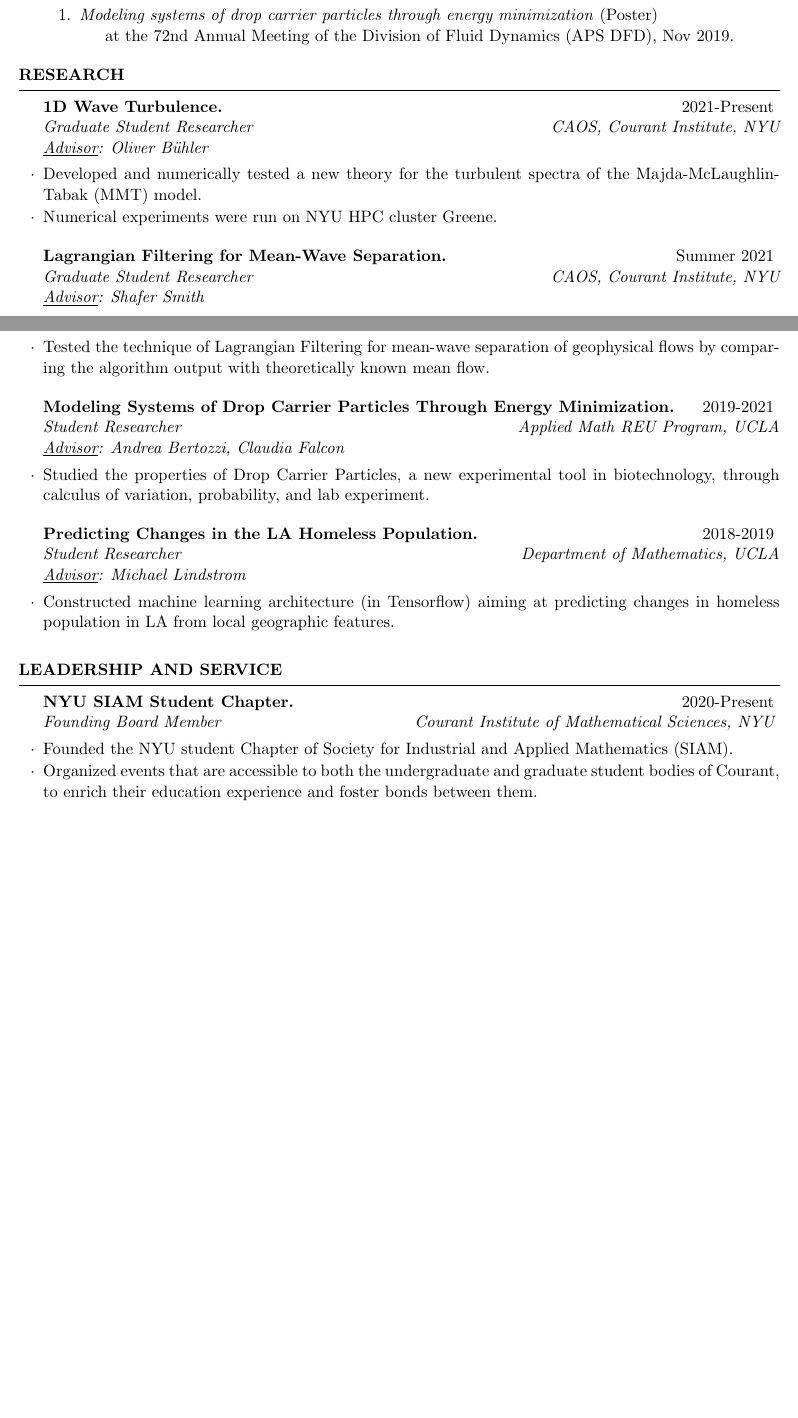
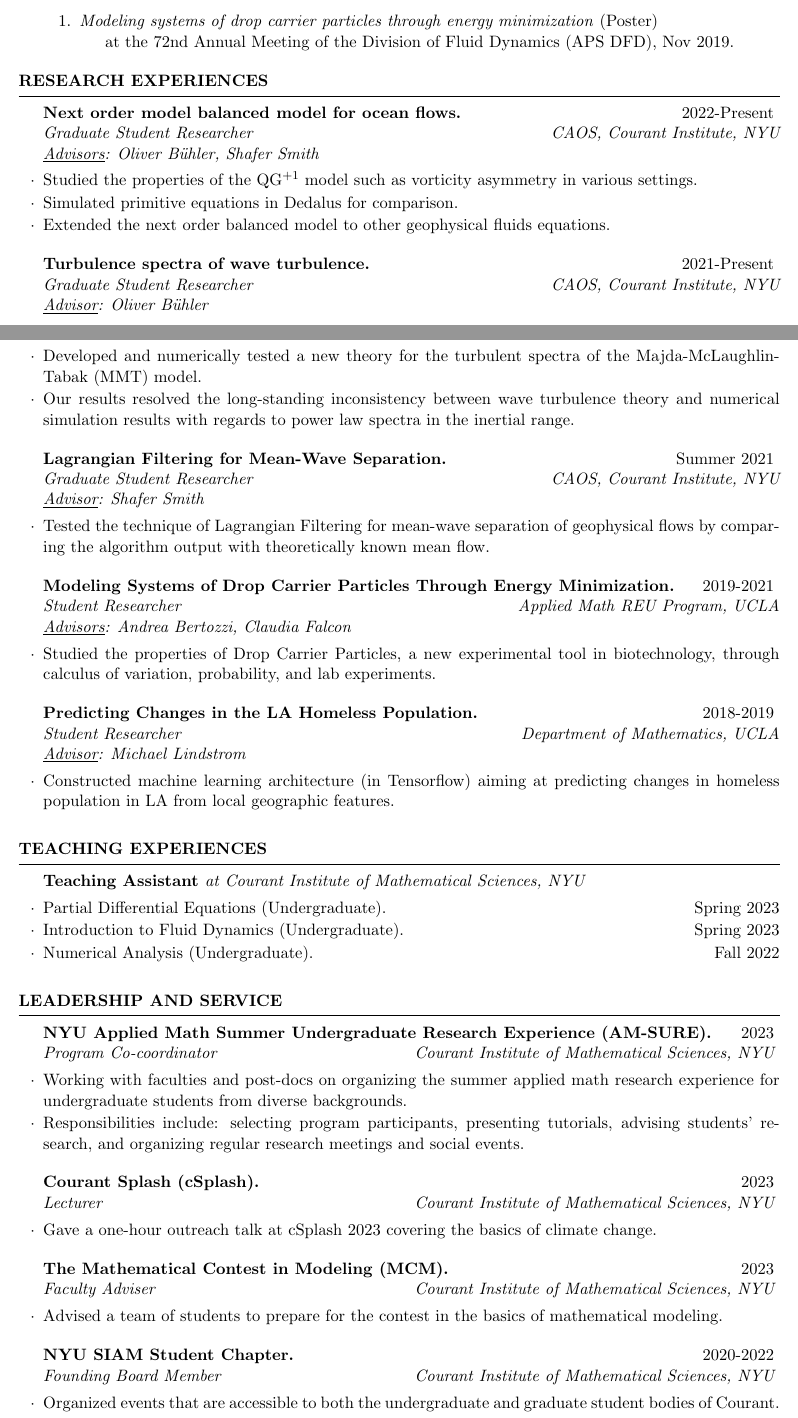
Before and after one commit to Empyreal092/RyanDu_CV, a LaTeX CV (CV_main.tex): two parts of pages 1 and 2 of 2 before the commit and two parts of pages 1 and 2 of 3 after it, joined at a grey line, cut so that both start at the same text, the shorter picture padded with empty space. Compiled offline with pdfLaTeX.

Commit message:
2023 update

```diff
--- a/CV_main.tex
+++ b/CV_main.tex
@@ -78,12 +80,18 @@ Honors Program in Applied Mathematics, College Honors Program, summa cum laude
 
 %----------------------------------------------------------------------------------------
 
-\begin{rSection}{Research}
+\begin{rSection}{Research Experiences}
+\begin{rSubsection}{Next order model balanced model for ocean flows.}{2022-Present}
+{Graduate Student Researcher}{CAOS, Courant Institute, NYU\\\underline{Advisors}: Oliver B\"uhler, Shafer Smith}
+\item Studied the properties of the QG\textsuperscript{+1} model such as vorticity asymmetry in various settings.
+\item Simulated primitive equations in Dedalus for comparison.
+\item Extended the next order balanced model to other geophysical fluids equations.
+\end{rSubsection}
 
-\begin{rSubsection}{1D Wave Turbulence.}{2021-Present}
+\begin{rSubsection}{Turbulence spectra of wave turbulence.}{2021-Present}
 {Graduate Student Researcher}{CAOS, Courant Institute, NYU\\\underline{Advisor}: Oliver B\"uhler}
 \item Developed and numerically tested a new theory for the turbulent spectra of the Majda-McLaughlin-Tabak (MMT) model.
-\item Numerical experiments were run on NYU HPC cluster Greene.
+\item Our results resolved the long-standing inconsistency between wave turbulence theory and numerical simulation results with regards to power law spectra in the inertial range.
 \end{rSubsection}
 
 \begin{rSubsection}{Lagrangian Filtering for Mean-Wave Separation.}{Summer 2021}
@@ -93,8 +101,8 @@ Honors Program in Applied Mathematics, College Honors Program, summa cum laude
 
 \begin{rSubsection}{Modeling Systems of Drop Carrier Particles Through Energy
 Minimization.}{2019-2021}
-{Student Researcher}{Applied Math REU Program, UCLA\\\underline{Advisor}: Andrea Bertozzi, Claudia Falcon}
-\item Studied the properties of Drop Carrier Particles, a new experimental tool in biotechnology, through calculus of variation, probability, and lab experiment.
+{Student Researcher}{Applied Math REU Program, UCLA\\\underline{Advisors}: Andrea Bertozzi, Claudia Falcon}
+\item Studied the properties of Drop Carrier Particles, a new experimental tool in biotechnology, through calculus of variation, probability, and lab experiments.
 \end{rSubsection}
 
 \begin{rSubsection}{Predicting Changes in the LA Homeless Population.}{2018-2019}
@@ -106,11 +114,37 @@ Minimization.}{2019-2021}
 
 %----------------------------------------------------------------------------------------
 
+\begin{rSection}{Teaching Experiences}
+\begin{rSubsection}{Teaching Assistant {\normalfont\textit{at Courant Institute of Mathematical Sciences, NYU}}}{}{}{}
+\item Partial Differential Equations (Undergraduate). \hfill Spring 2023
+\item Introduction to Fluid Dynamics (Undergraduate). \hfill Spring 2023
+\item Numerical Analysis (Undergraduate). \hfill Fall 2022
+\end{rSubsection}
+\end{rSection}
+
+%----------------------------------------------------------------------------------------
+
 \begin{rSection}{LEADERSHIP AND SERVICE}
-\begin{rSubsection}{NYU SIAM Student Chapter.}{2020-Present}
+\begin{rSubsection}{NYU Applied Math Summer Undergraduate Research Experience (AM-SURE).}{2023}
+{Program Co-coordinator}{Courant Institute of Mathematical Sciences, NYU}
+\item Working with faculties and post-docs on organizing the summer applied math research experience for undergraduate students from diverse backgrounds.
+\item Responsibilities include: selecting program participants, presenting tutorials, advising students' research, and organizing regular research meetings and social events.
+\end{rSubsection}
+
+\begin{rSubsection}{Courant Splash (cSplash).}{2023}
+{Lecturer}{Courant Institute of Mathematical Sciences, NYU}
+\item Gave a one-hour outreach talk at cSplash 2023 covering the basics of climate change.
+\end{rSubsection}
+
+\begin{rSubsection}{The Mathematical Contest in Modeling (MCM).}{2023}
+{Faculty Adviser}{Courant Institute of Mathematical Sciences, NYU}
+\item Advised a team of students to prepare for the contest in the basics of mathematical modeling.
+\end{rSubsection}
+
+\begin{rSubsection}{NYU SIAM Student Chapter.}{2020-2022}
 {Founding Board Member}{Courant Institute of Mathematical Sciences, NYU}
-\item Founded the NYU student Chapter of Society for Industrial and Applied Mathematics (SIAM).
-\item Organized events that are accessible to both the undergraduate and graduate student bodies of Courant, to enrich their education experience and foster bonds between them.
+% \item Founded the NYU student Chapter of Society for Industrial and Applied Mathematics (SIAM).
+\item Organized events that are accessible to both the undergraduate and graduate student bodies of Courant.
 \end{rSubsection}
 
 \begin{rSubsection}{Planetary Scale Ocean Circulation Course.}{2020-2021}
```
Also changed, not shown: RyanDu_CV.pdf, CV_main.tex (18 more changed lines).
